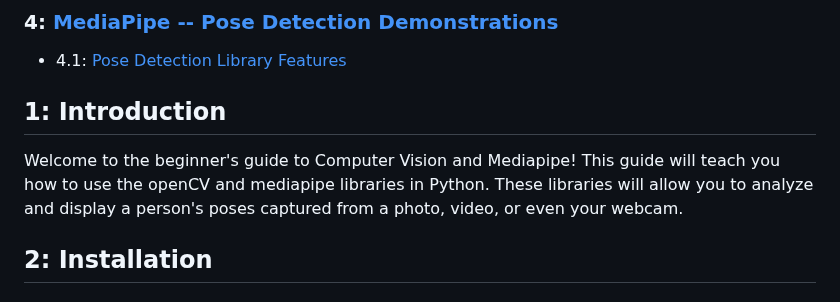
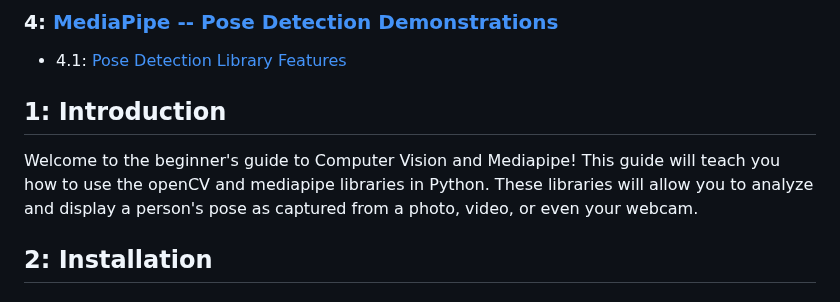
Before and after one commit to IdeasClinicUWaterloo/InnovationChallange_Guides, a Markdown page: Computer_Vision/GUIDE.md, the part around the change. Drawn GitHub-style.

Commit message:
Update GUIDE.md
Small typo fixes

```diff
--- a/Computer_Vision/GUIDE.md
+++ b/Computer_Vision/GUIDE.md
@@ -16,7 +16,7 @@
 
 <h2 id='1'>1: Introduction</h2>
 
-Welcome to the beginner's guide to Computer Vision and Mediapipe! This guide will teach you how to use the openCV and mediapipe libraries in Python. These libraries will allow you to analyze and display a person's poses captured from a photo, video, or even your webcam.
+Welcome to the beginner's guide to Computer Vision and Mediapipe! This guide will teach you how to use the openCV and mediapipe libraries in Python. These libraries will allow you to analyze and display a person's pose as captured from a photo, video, or even your webcam.
 
 <h2 id='2'>2: Installation</h2>
 
```
